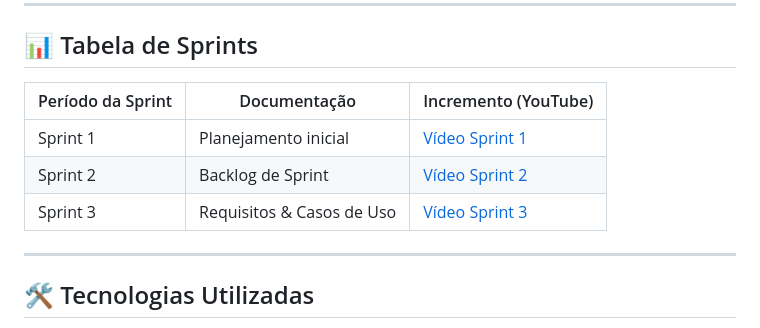
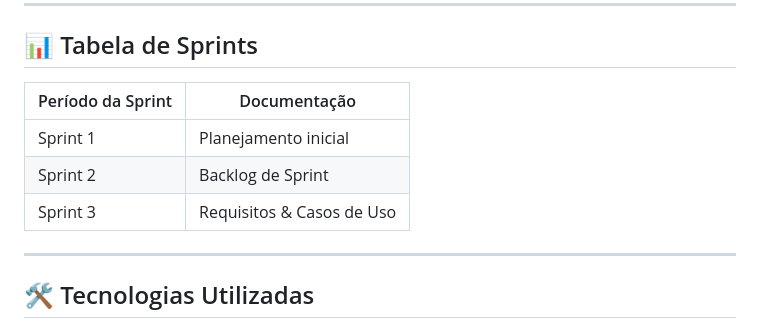
Before and after one commit to MateusTeod/UpDesk-Mateus, a Markdown page: README.md, the part around the change. Drawn GitHub-style.

Commit message:
Update README.md
Finalizando a tarefa de PSOO

```diff
--- a/README.md
+++ b/README.md
@@ -22,11 +22,11 @@ O UpDesk propõe uma solução inovadora com inteligência artificial integrada,
 
 ## 📊 Tabela de Sprints
 
-| Período da Sprint | Documentação | Incremento (YouTube) |
-|-------------------|--------------|-----------------------|
-| Sprint 1 | Planejamento inicial | [Vídeo Sprint 1](https://youtube.com/placeholder) |
-| Sprint 2 | Backlog de Sprint | [Vídeo Sprint 2](https://youtube.com/placeholder) |
-| Sprint 3 | Requisitos & Casos de Uso | [Vídeo Sprint 3](https://youtube.com/placeholder) |
+| Período da Sprint | Documentação |
+|-------------------|--------------|
+| Sprint 1 | Planejamento inicial |
+| Sprint 2 | Backlog de Sprint |
+| Sprint 3 | Requisitos & Casos de Uso |
 
 ---
 
```
